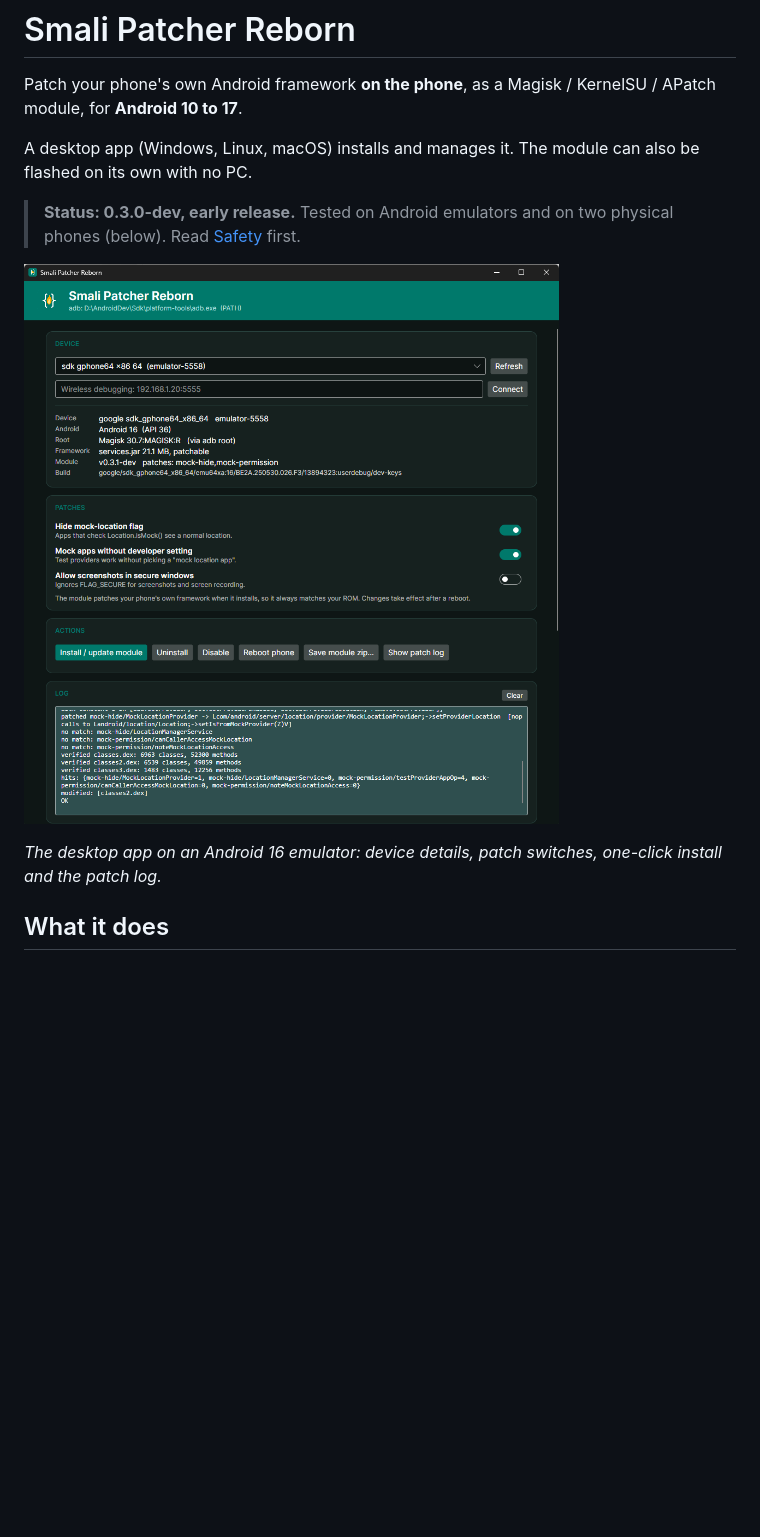
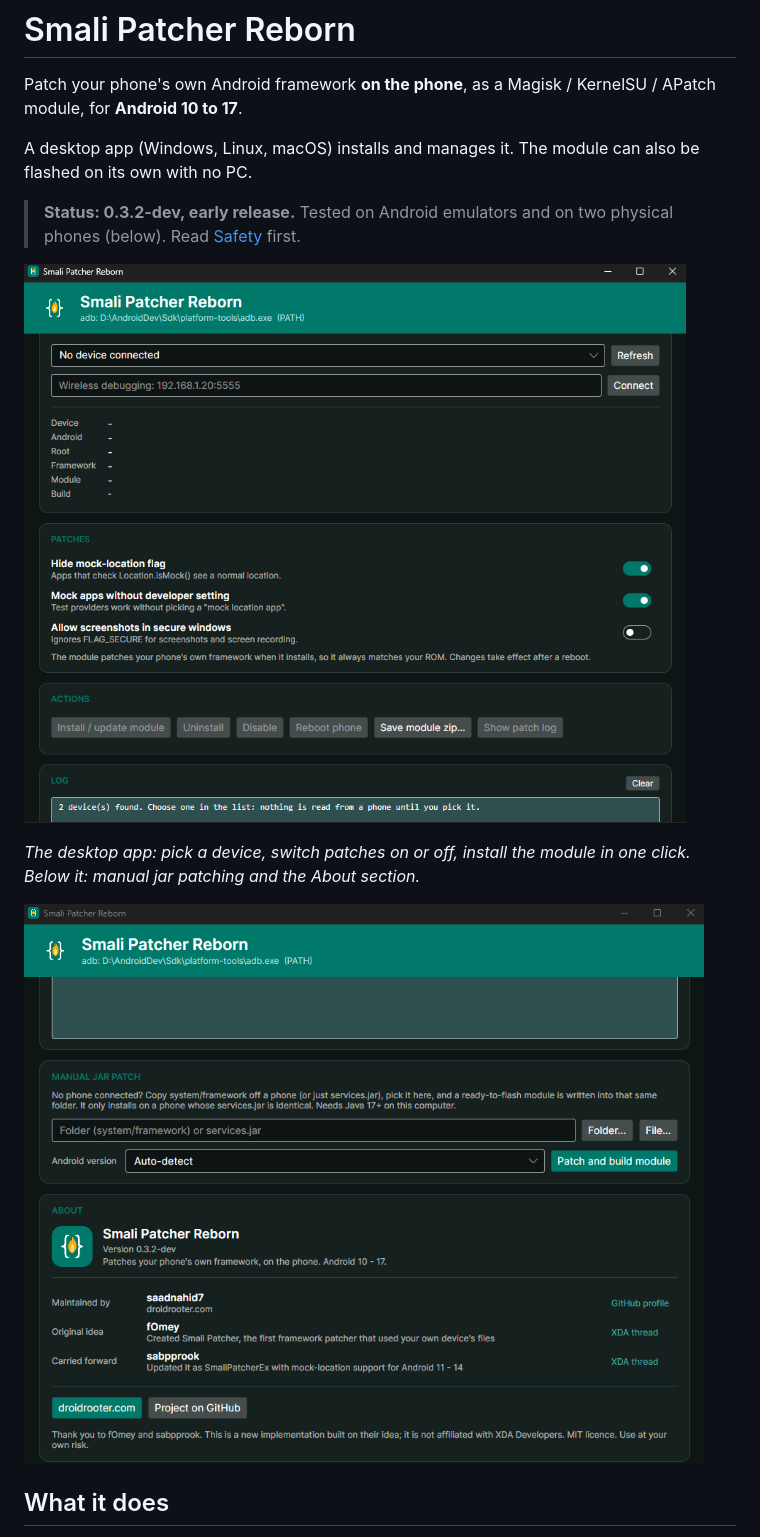
Before and after one commit to saadnahid7/SmaliPatcherReborn, a Markdown page: README.md, the part around the change. Drawn GitHub-style; pictures changed too: docs/img/app-about.png (added), docs/img/app-main.png; blank space fills up the shorter version.

Commit message:
README: new app screenshots (main and About)

```diff
--- a/README.md
+++ b/README.md
@@ -4,11 +4,13 @@ Patch your phone's own Android framework **on the phone**, as a Magisk / KernelS
 
 A desktop app (Windows, Linux, macOS) installs and manages it. The module can also be flashed on its own with no PC.
 
-> **Status: 0.3.0-dev, early release.** Tested on Android emulators and on two physical phones (below). Read [Safety](#safety) first.
+> **Status: 0.3.2-dev, early release.** Tested on Android emulators and on two physical phones (below). Read [Safety](#safety) first.
 
 ![Smali Patcher Reborn desktop app](docs/img/app-main.png)
 
-*The desktop app on an Android 16 emulator: device details, patch switches, one-click install and the patch log.*
+*The desktop app: pick a device, switch patches on or off, install the module in one click. Below it: manual jar patching and the About section.*
+
+![About and manual patch section](docs/img/app-about.png)
 
 ## What it does
 
```
